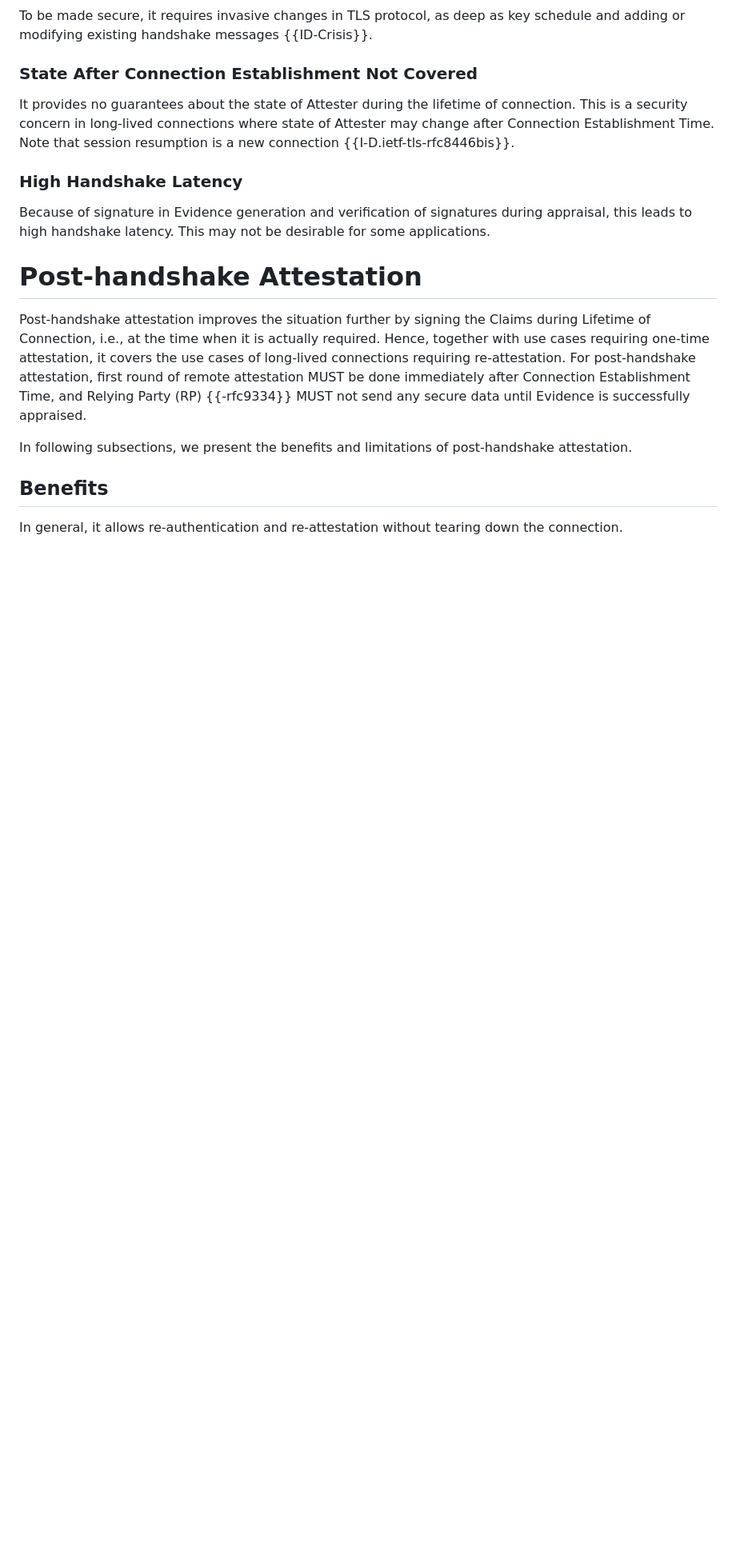
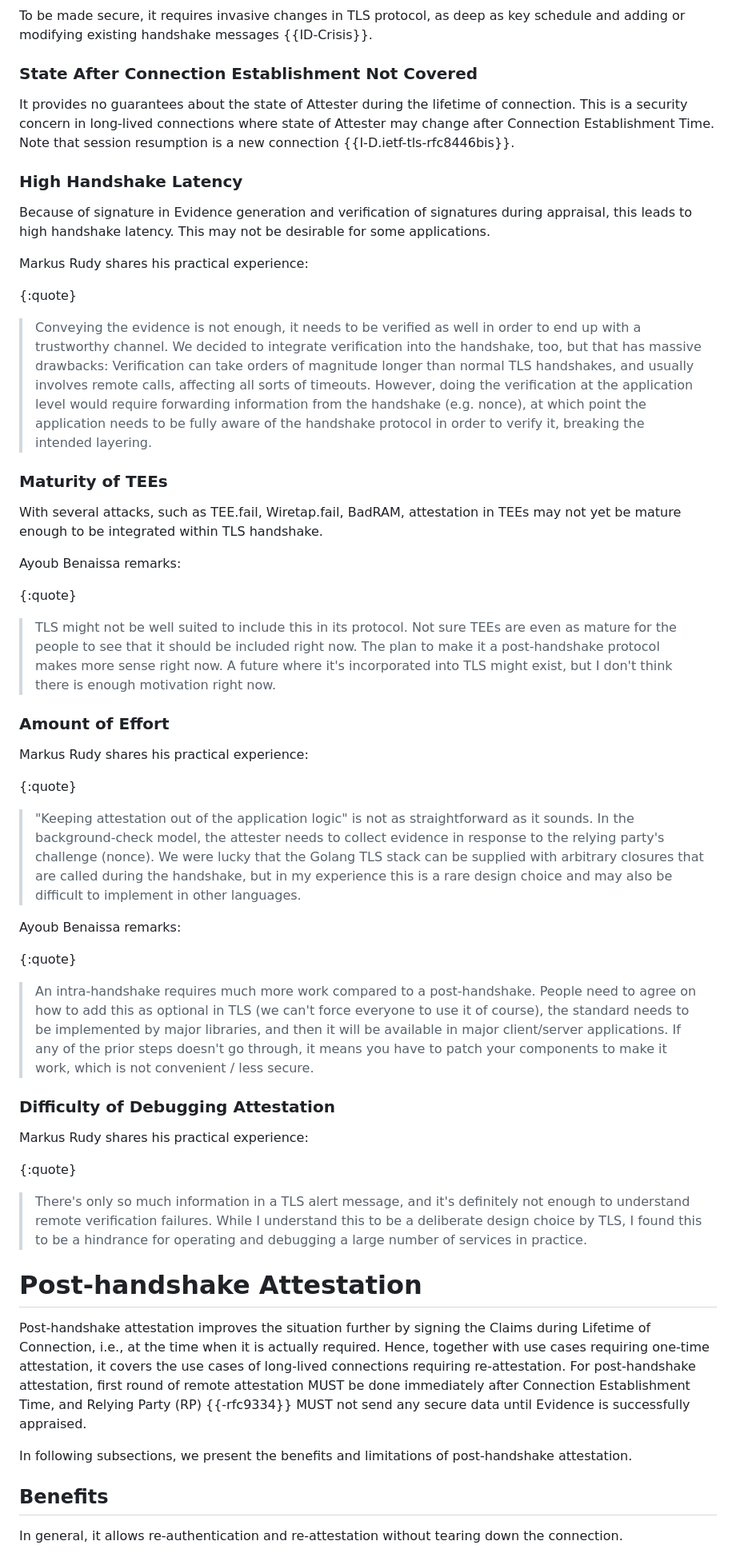
Before and after one commit to muhammad-usama-sardar/seat-intra-vs-post, a Markdown page: draft-usama-seat-intra-vs-post.md, the part around one of its changes. Shown at 80% size. Rendered like a GitHub page; blank space fills up the shorter version.

Commit message:
Markus and Ayoub feedback

```diff
--- a/draft-usama-seat-intra-vs-post.md
+++ b/draft-usama-seat-intra-vs-post.md
@@ -225,6 +239,66 @@ resumption is a new connection {{I-D.ietf-tls-rfc8446bis}}.
 Because of signature in Evidence generation and verification of signatures during appraisal,
 this leads to high handshake latency. This may not be desirable for some applications.
 
+Markus Rudy shares his practical experience:
+
+{:quote}
+>  Conveying the evidence is not enough, it needs to be verified as well
+in order to end up with a trustworthy channel. We decided to integrate
+verification into the handshake, too, but that has massive drawbacks:
+Verification can take orders of magnitude longer than normal TLS handshakes,
+and usually involves remote calls, affecting all sorts of timeouts.
+However, doing the verification at the application level would require
+forwarding information from the handshake (e.g. nonce), at which point
+the application needs to be fully aware of the handshake protocol in
+order to verify it, breaking the intended layering.
+
+
+### Maturity of TEEs
+With several attacks, such as TEE.fail, Wiretap.fail, BadRAM, attestation in
+TEEs may not yet be mature enough to be integrated within TLS handshake.
+
+Ayoub Benaissa remarks:
+
+{:quote}
+>  TLS might not be well suited to include this in its protocol. Not sure
+TEEs are even as mature for the people to see that it should be included
+right now. The plan to make it a post-handshake protocol makes more sense
+right now. A future where it's incorporated into TLS might exist, but I
+don't think there is enough motivation right now.
+
+### Amount of Effort
+
+Markus Rudy shares his practical experience:
+
+{:quote}
+>  "Keeping attestation out of the application logic" is not as straightforward
+as it sounds. In the background-check model, the attester needs to collect
+evidence in response to the relying party's challenge (nonce). We were
+lucky that the Golang TLS stack can be supplied with arbitrary closures
+that are called during the handshake, but in my experience this is a rare
+design choice and may also be difficult to implement in other languages.
+
+Ayoub Benaissa remarks:
+
+{:quote}
+>  An intra-handshake requires much more work compared to a post-handshake.
+People need to agree on how to add this as optional in TLS (we can't force
+everyone to use it of course), the standard needs to be implemented by
+major libraries, and then it will be available in major client/server
+applications. If any of the prior steps doesn't go through, it means you
+have to patch your components to make it work, which is not convenient /
+less secure.
+
+### Difficulty of Debugging Attestation
+
+Markus Rudy shares his practical experience:
+
+{:quote}
+>  There's only so much information in a TLS alert message, and it's
+definitely not enough to understand remote verification failures.
+While I understand this to be a deliberate design choice by TLS,
+I found this to be a hindrance for operating and debugging a large
+number of services in practice.
 
 # Post-handshake Attestation
 
```
Also changed, not shown: other parts of draft-usama-seat-intra-vs-post.md (+74 -4 lines).
